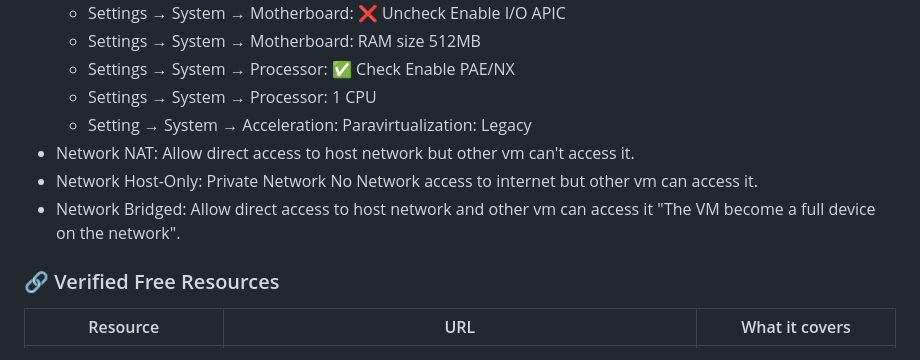
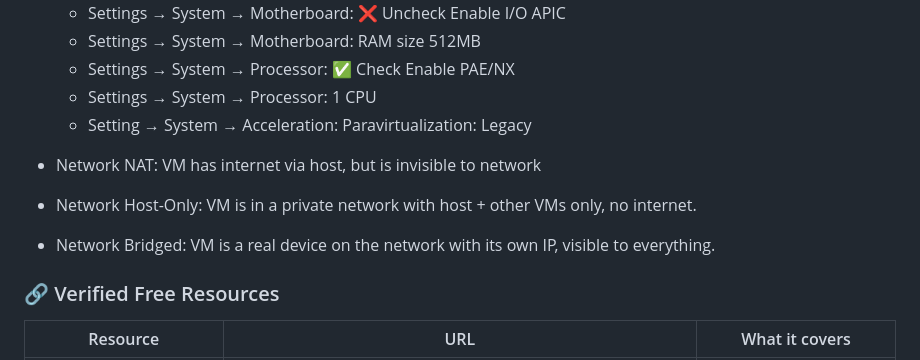
Before and after one commit to Mennatalla-Khougha/CyberSecurity-learning-projects, a Markdown page: P-1.0/Build-Your-Hacking-Lab.md, the part around the change. Drawn GitHub-style.

Commit message:
docs: clarify network adapter configuration descriptions in hacking lab guide

```diff
--- a/P-1.0/Build-Your-Hacking-Lab.md
+++ b/P-1.0/Build-Your-Hacking-Lab.md
@@ -48,9 +48,12 @@ Set up a safe, isolated VM lab on your Linux machine where you can attack and de
     - Settings → System → Processor: ✅ Check Enable PAE/NX
     - Settings → System → Processor: 1 CPU
     - Setting → System → Acceleration: Paravirtualization: Legacy
-- Network NAT: Allow direct access to host network but other vm can't access it.
-- Network Host-Only: Private Network No Network access to internet but other vm can access it.
-- Network Bridged: Allow direct access to host network and other vm can access it "The VM become a full device on the network".
+
+- Network NAT: VM has internet via host, but is invisible to network
+
+- Network Host-Only: VM is in a private network with host + other VMs only, no internet.
+
+- Network Bridged: VM is a real device on the network with its own IP, visible to everything.
 
 
 ### 🔗 Verified Free Resources
```
